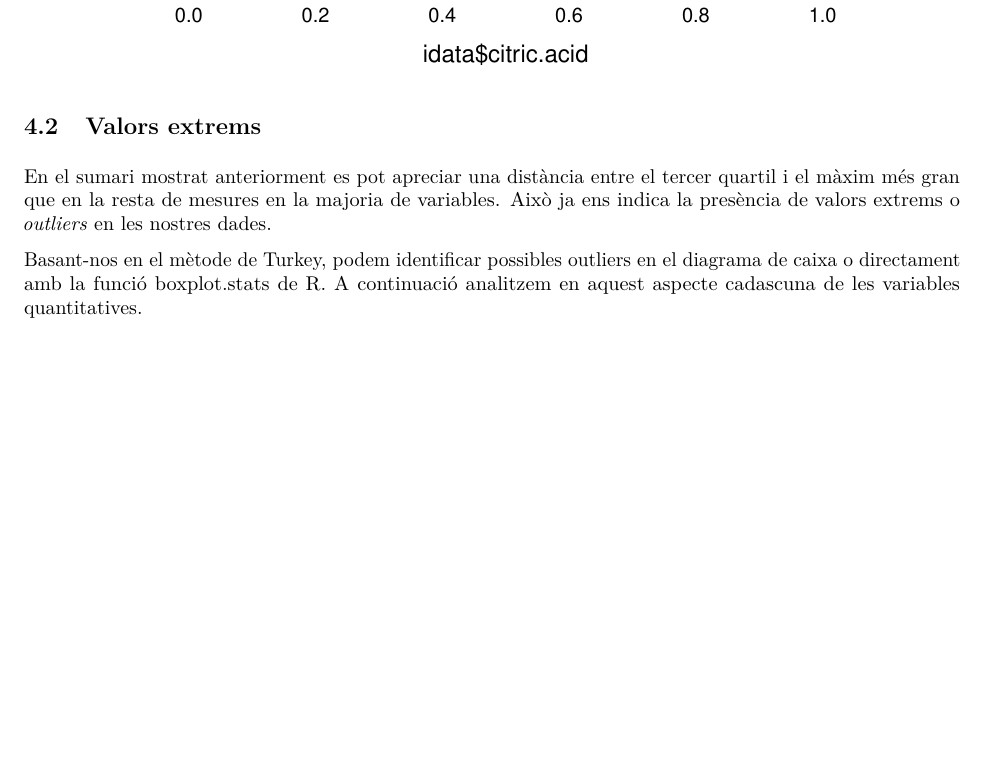
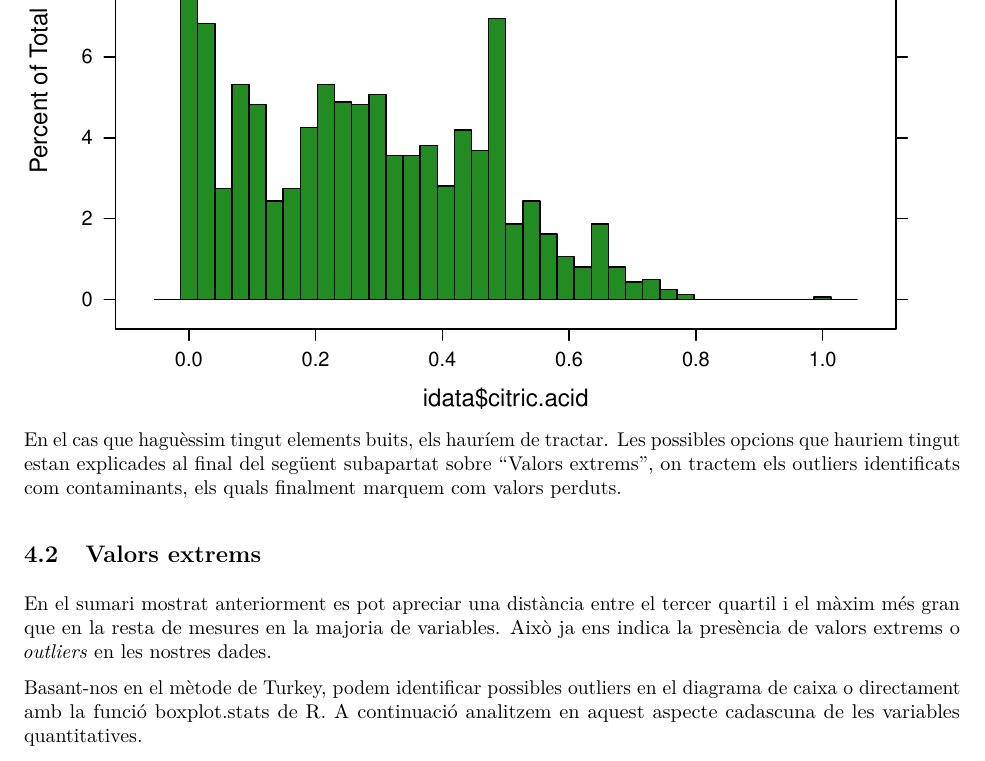
Before and after one commit to NataliaGutierrez/datacleaningandvalidation, an R Markdown document (src/analisis.Rmd): part of page 4 of 22, cut at the place of the change, the shorter picture padded with empty space. The pictures show the output file doc/analisis.pdf that the author committed with the source.

Commit message:
Afegit comentari sobre tractament de elements buits

````diff
--- a/src/analisis.Rmd
+++ b/src/analisis.Rmd
@@ -90,6 +90,7 @@ Per últim, hi ha la possibilitat que s'haguès fixat com a centinela el zero o
 histogram(idata$citric.acid,nint=40,col='forestgreen')
 ```
 
+En el cas que haguèssim tingut elements buits, els hauríem de tractar. Les possibles opcions que hauriem tingut estan explicades al final del següent subapartat sobre "Valors extrems", on tractem els outliers identificats com contaminants, els quals finalment marquem com valors perduts.
 
 ## Valors extrems
 
````
Also changed, not shown: doc/analisis.pdf.
